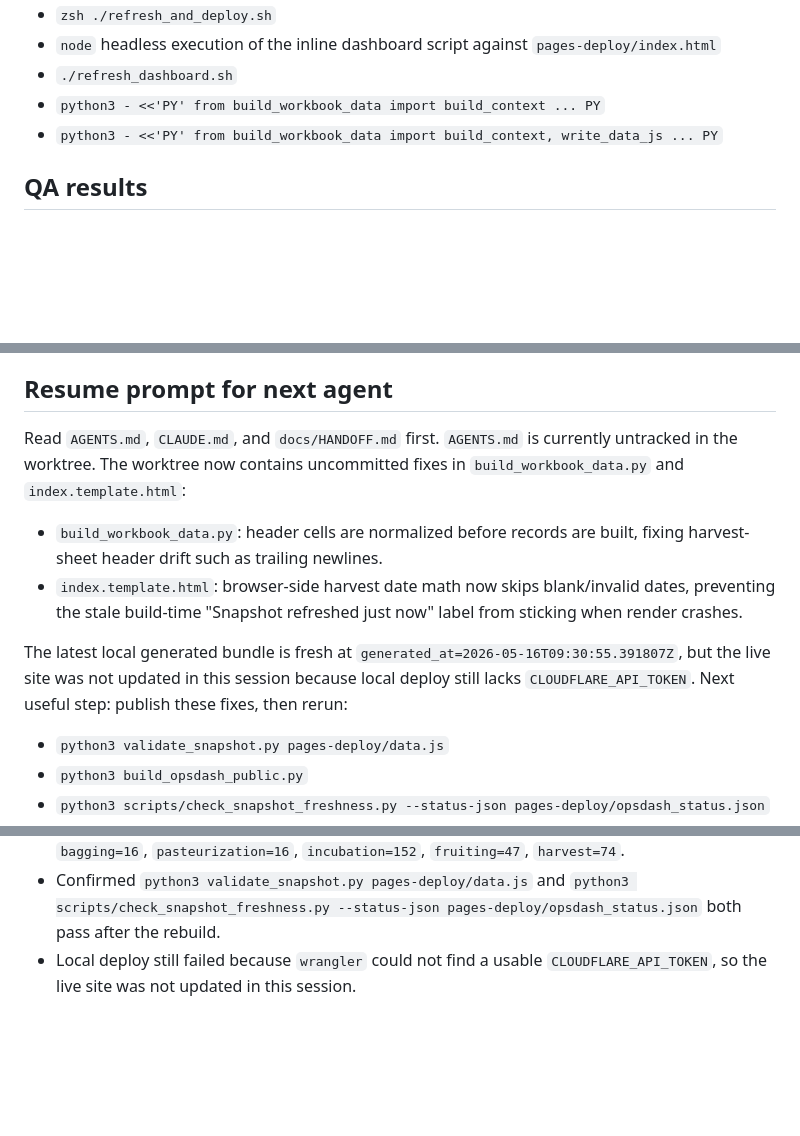
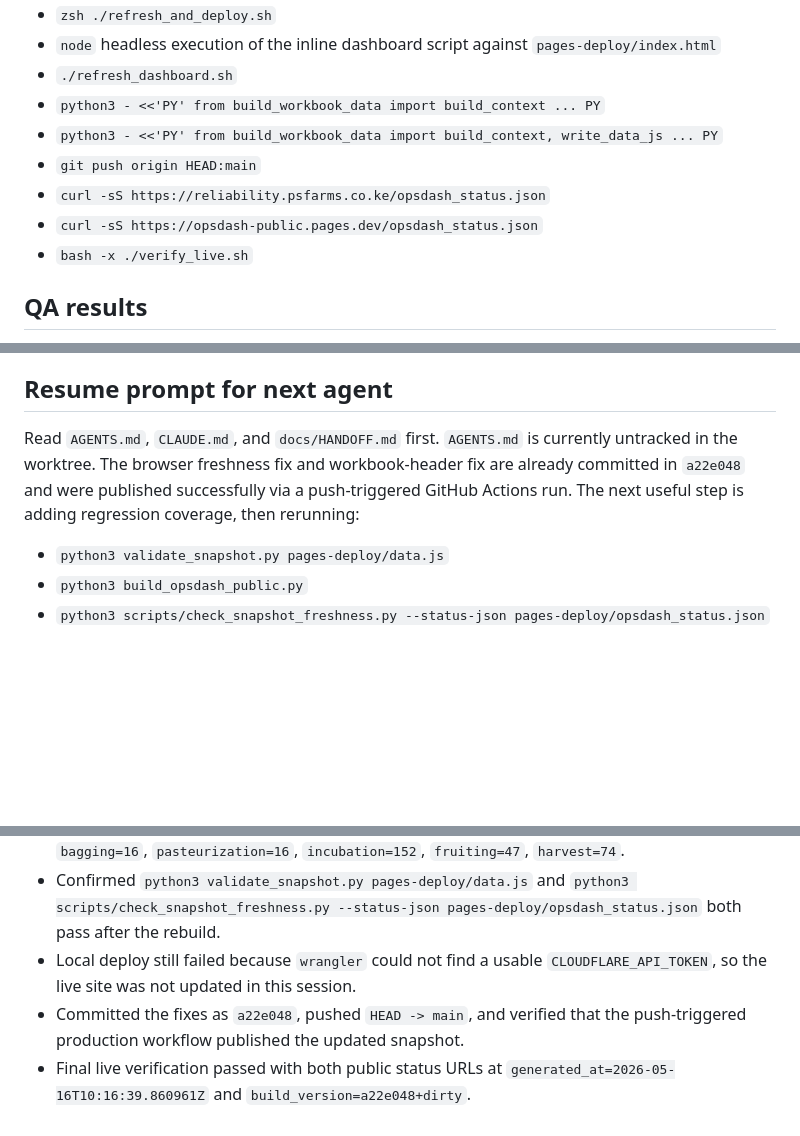
Before and after one commit to TheDahomean/reliability-dash, a Markdown page: docs/HANDOFF.md, 3 parts joined by grey strips. Drawn GitHub-style; blank space fills up the shorter version.

```diff
--- a/docs/HANDOFF.md
+++ b/docs/HANDOFF.md
@@ -115,6 +122,10 @@ Codex (`gpt-5.5`), 2026-05-16.
 - `./refresh_dashboard.sh`
 - `python3 - <<'PY' from build_workbook_data import build_context ... PY`
 - `python3 - <<'PY' from build_workbook_data import build_context, write_data_js ... PY`
+- `git push origin HEAD:main`
+- `curl -sS https://reliability.psfarms.co.ke/opsdash_status.json`
+- `curl -sS https://opsdash-public.pages.dev/opsdash_status.json`
+- `bash -x ./verify_live.sh`
 
 ## QA results
 
@@ -150,12 +163,7 @@ Deploy the current fixes and refreshed local bundle, then add regression coverag
 
 ## Resume prompt for next agent
 
-Read `AGENTS.md`, `CLAUDE.md`, and `docs/HANDOFF.md` first. `AGENTS.md` is currently untracked in the worktree. The worktree now contains uncommitted fixes in `build_workbook_data.py` and `index.template.html`:
-
-- `build_workbook_data.py`: header cells are normalized before records are built, fixing harvest-sheet header drift such as trailing newlines.
-- `index.template.html`: browser-side harvest date math now skips blank/invalid dates, preventing the stale build-time "Snapshot refreshed just now" label from sticking when render crashes.
-
-The latest local generated bundle is fresh at `generated_at=2026-05-16T09:30:55.391807Z`, but the live site was not updated in this session because local deploy still lacks `CLOUDFLARE_API_TOKEN`. Next useful step: publish these fixes, then rerun:
+Read `AGENTS.md`, `CLAUDE.md`, and `docs/HANDOFF.md` first. `AGENTS.md` is currently untracked in the worktree. The browser freshness fix and workbook-header fix are already committed in `a22e048` and were published successfully via a push-triggered GitHub Actions run. The next useful step is adding regression coverage, then rerunning:
 
 - `python3 validate_snapshot.py pages-deploy/data.js`
 - `python3 build_opsdash_public.py`
@@ -217,3 +225,5 @@ The latest local generated bundle is fresh at `generated_at=2026-05-16T09:30:55.
 - Regenerated `pages-deploy/data.js` and the local public bundle from the downloaded workbook snapshot, producing a fresh local `generated_at=2026-05-16T09:30:55.391807Z` with row counts `bagging=16`, `pasteurization=16`, `incubation=152`, `fruiting=47`, `harvest=74`.
 - Confirmed `python3 validate_snapshot.py pages-deploy/data.js` and `python3 scripts/check_snapshot_freshness.py --status-json pages-deploy/opsdash_status.json` both pass after the rebuild.
 - Local deploy still failed because `wrangler` could not find a usable `CLOUDFLARE_API_TOKEN`, so the live site was not updated in this session.
+- Committed the fixes as `a22e048`, pushed `HEAD -> main`, and verified that the push-triggered production workflow published the updated snapshot.
+- Final live verification passed with both public status URLs at `generated_at=2026-05-16T10:16:39.860961Z` and `build_version=a22e048+dirty`.
```
Also changed, not shown: other parts of docs/HANDOFF.md (+23 -14 lines).
